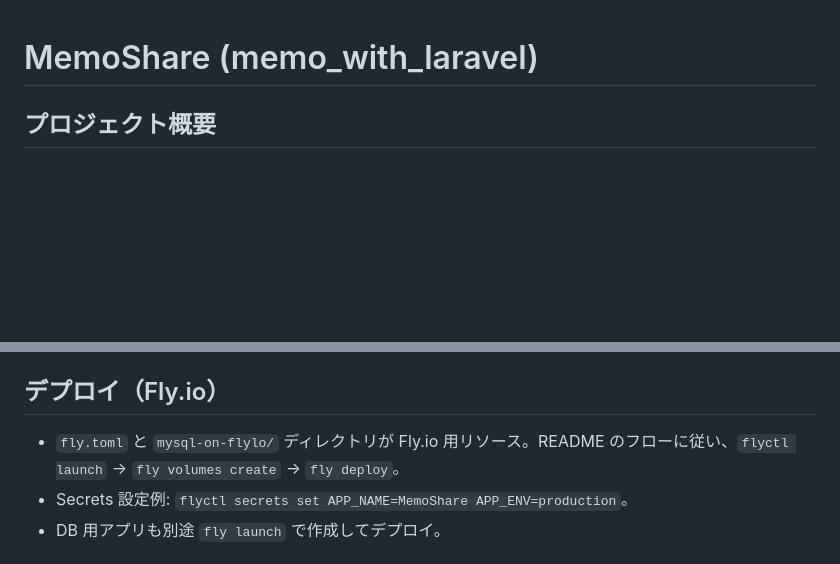
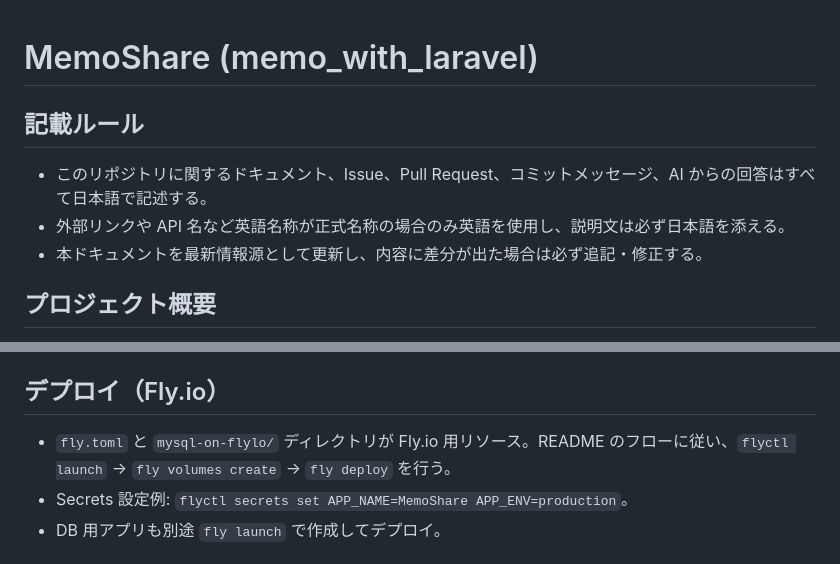
Before and after one commit to tsuchiya-yu/memo_with_laravel, a Markdown page: CLAUDE.md, 2 parts joined by grey strips. GitHub-like rendering; blank space fills up the shorter version.

Commit message:
Document Japanese writing rules

```diff
--- a/CLAUDE.md
+++ b/CLAUDE.md
@@ -1,4 +1,9 @@
 # MemoShare (memo_with_laravel)
+
+## 記載ルール
+- このリポジトリに関するドキュメント、Issue、Pull Request、コミットメッセージ、AI からの回答はすべて日本語で記述する。
+- 外部リンクや API 名など英語名称が正式名称の場合のみ英語を使用し、説明文は必ず日本語を添える。
+- 本ドキュメントを最新情報源として更新し、内容に差分が出た場合は必ず追記・修正する。
 
 ## プロジェクト概要
 - Laravel 9 + PHP 8.1 + MySQL 8 で実装したシンプルなメモ共有サービス。ユーザー登録/認証後にメモを作成し、非公開・公開を切り替えて共有できる。
@@ -37,7 +42,7 @@
 - **DB**: `mysql -u root`, `GRANT ALL PRIVILEGES ...`（README 手順）。Docker の mysql サービス経由で `localhost:13307`。
 
 ## デプロイ（Fly.io）
-- `fly.toml` と `mysql-on-flylo/` ディレクトリが Fly.io 用リソース。README のフローに従い、`flyctl launch` → `fly volumes create` → `fly deploy`。
+- `fly.toml` と `mysql-on-flylo/` ディレクトリが Fly.io 用リソース。README のフローに従い、`flyctl launch` → `fly volumes create` → `fly deploy` を行う。
 - Secrets 設定例: `flyctl secrets set APP_NAME=MemoShare APP_ENV=production`。
 - DB 用アプリも別途 `fly launch` で作成してデプロイ。
 
```
